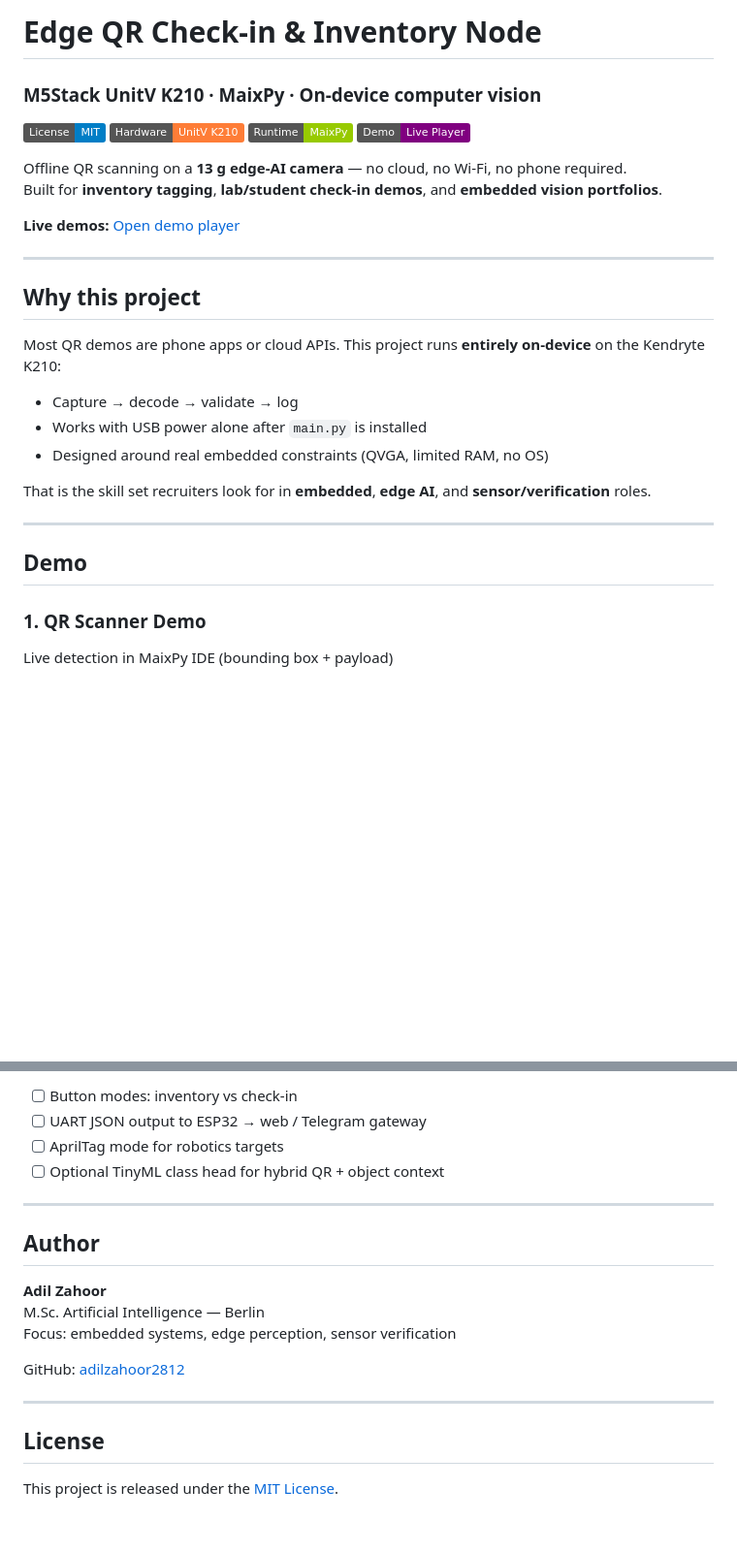
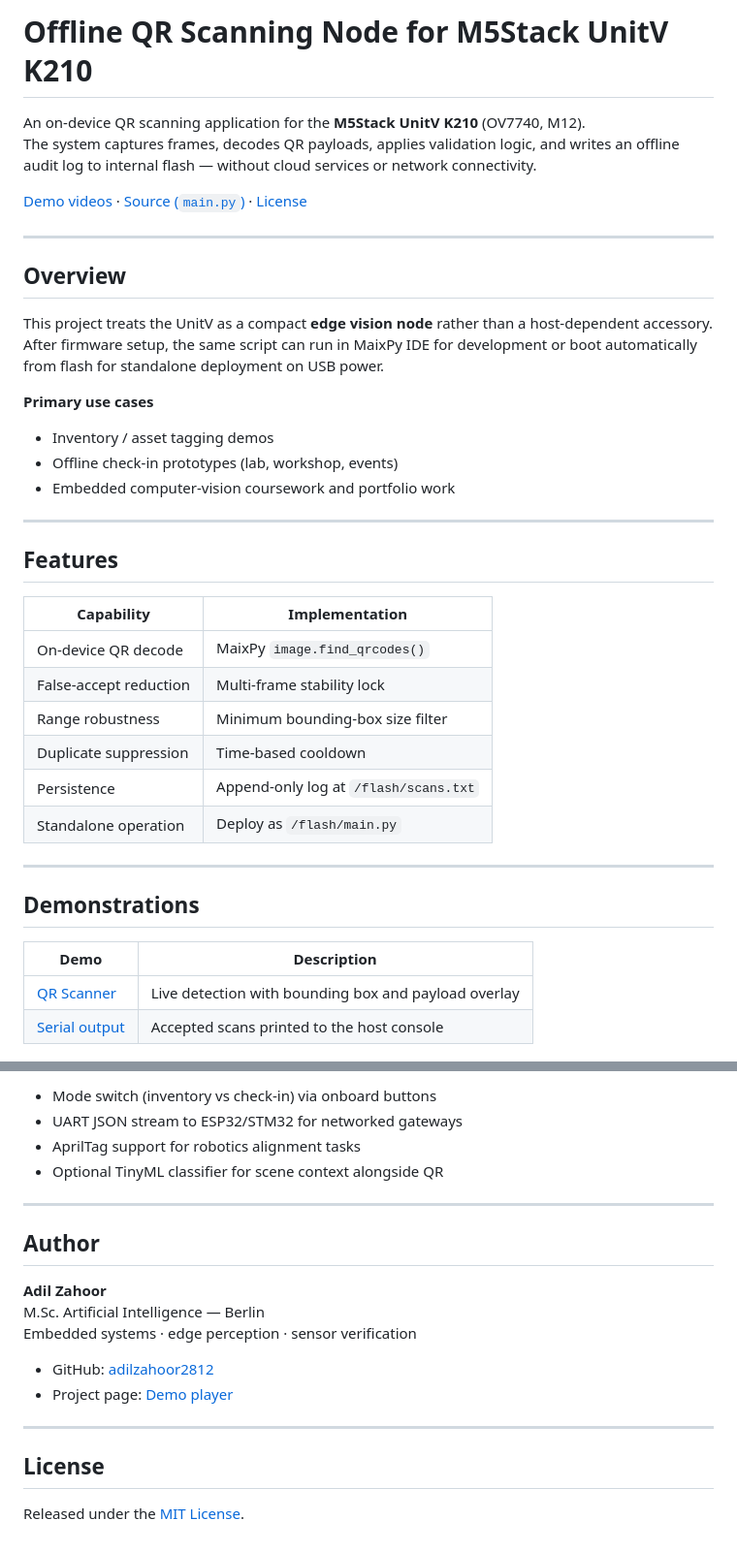
Before and after one commit to adilzahoor2812/unitv-qr-scanner, a Markdown page: README.md, 2 parts joined by grey strips. Shown at 97% size. Drawn GitHub-style; badges without logos; blank space fills up the shorter version.

```diff
--- a/README.md
+++ b/README.md
@@ -1,33 +1,41 @@
-# Edge QR Check-in & Inventory Node
-### M5Stack UnitV K210 · MaixPy · On-device computer vision
+# Offline QR Scanning Node for M5Stack UnitV K210
 
-[![License: MIT](https://img.shields.io/badge/License-MIT-blue.svg)](LICENSE)
-[![Hardware](https://img.shields.io/badge/Hardware-UnitV%20K210-orange.svg)](https://docs.m5stack.com/en/unit/UNIT-V%20M12)
-[![Runtime](https://img.shields.io/badge/Runtime-MaixPy-green.svg)](https://wiki.sipeed.com/soft/maixpy/en/)
-[![Demo](https://img.shields.io/badge/Demo-Live%20Player-purple.svg)](https://adilzahoor2812.github.io/unitv-qr-scanner/)
+An on-device QR scanning application for the **M5Stack UnitV K210** (OV7740, M12).
+The system captures frames, decodes QR payloads, applies validation logic, and writes an offline audit log to internal flash — without cloud services or network connectivity.
 
-Offline QR scanning on a **13 g edge-AI camera** — no cloud, no Wi‑Fi, no phone required.
-Built for **inventory tagging**, **lab/student check-in demos**, and **embedded vision portfolios**.
-
-**Live demos:** [Open demo player](https://adilzahoor2812.github.io/unitv-qr-scanner/)
+[Demo videos](https://adilzahoor2812.github.io/unitv-qr-scanner/) · [Source (`main.py`)](main.py) · [License](LICENSE)
 
 ---
 
-## Why this project
+## Overview
 
-Most QR demos are phone apps or cloud APIs. This project runs **entirely on-device** on the Kendryte K210:
+This project treats the UnitV as a compact **edge vision node** rather than a host-dependent accessory. After firmware setup, the same script can run in MaixPy IDE for development or boot automatically from flash for standalone deployment on USB power.
 
-- Capture → decode → validate → log
-- Works with USB power alone after `main.py` is installed
-- Designed around real embedded constraints (QVGA, limited RAM, no OS)
-
-That is the skill set recruiters look for in **embedded**, **edge AI**, and **sensor/verification** roles.
+**Primary use cases**
+- Inventory / asset tagging demos
+- Offline check-in prototypes (lab, workshop, events)
+- Embedded computer-vision coursework and portfolio work
 
 ---
 
-## Demo
+## Features
 
-### 1. QR Scanner Demo
-Live detection in MaixPy IDE (bounding box + payload)
+| Capability | Implementation |
+|---|---|
+| On-device QR decode | MaixPy `image.find_qrcodes()` |
+| False-accept reduction | Multi-frame stability lock |
+| Range robustness | Minimum bounding-box size filter |
+| Duplicate suppression | Time-based cooldown |
+| Persistence | Append-only log at `/flash/scans.txt` |
+| Standalone operation | Deploy as `/flash/main.py` |
+
+---
+
+## Demonstrations
+
+| Demo | Description |
+|---|---|
+| [QR Scanner](https://adilzahoor2812.github.io/unitv-qr-scanner/) | Live detection with bounding box and payload overlay |
+| [Serial output](https://adilzahoor2812.github.io/unitv-qr-scanner/) | Accepted scans printed to the host console |
 
 [![QR Scanner Demo](docs/qr-scanner.mp4.png)](https://adilzahoor2812.github.io/unitv-qr-scanner/)
@@ -172,8 +157,8 @@ Payload text is **exact** QR content (IDs, URLs, or structured strings you encod
 
-- [ ] Button modes: inventory vs check-in
-- [ ] UART JSON output to ESP32 → web / Telegram gateway
-- [ ] AprilTag mode for robotics targets
-- [ ] Optional TinyML class head for hybrid QR + object context
+- Mode switch (inventory vs check-in) via onboard buttons
+- UART JSON stream to ESP32/STM32 for networked gateways
+- AprilTag support for robotics alignment tasks
+- Optional TinyML classifier for scene context alongside QR
 
 ---
 
@@ -181,12 +166,13 @@ Payload text is **exact** QR content (IDs, URLs, or structured strings you encod
 
 **Adil Zahoor**
 M.Sc. Artificial Intelligence — Berlin
-Focus: embedded systems, edge perception, sensor verification
+Embedded systems · edge perception · sensor verification
 
-GitHub: [adilzahoor2812](https://github.com/adilzahoor2812)
+- GitHub: [adilzahoor2812](https://github.com/adilzahoor2812)
+- Project page: [Demo player](https://adilzahoor2812.github.io/unitv-qr-scanner/)
 
 ---
 
 ## License
 
-This project is released under the [MIT License](LICENSE).
+Released under the [MIT License](LICENSE).
```
Also changed, not shown: other parts of README.md (+69 -92 lines).
